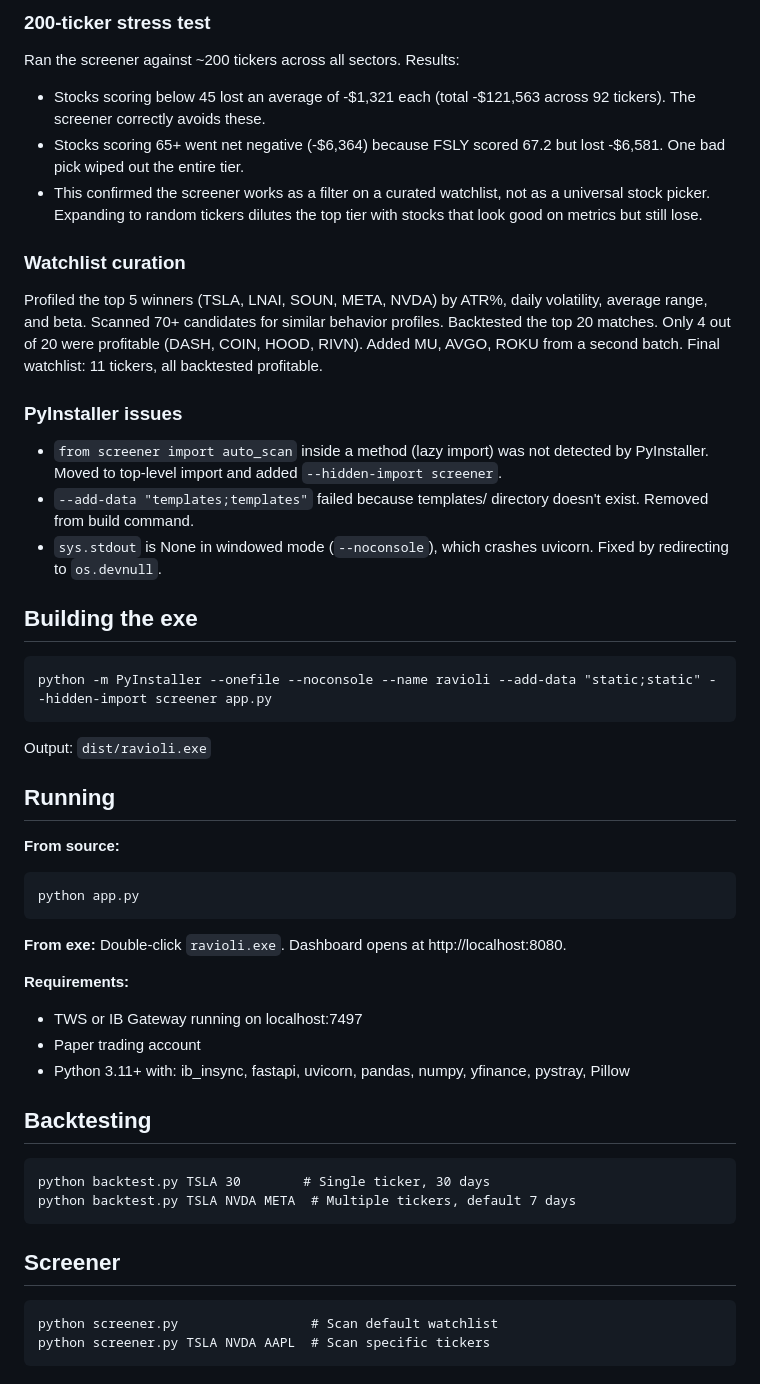
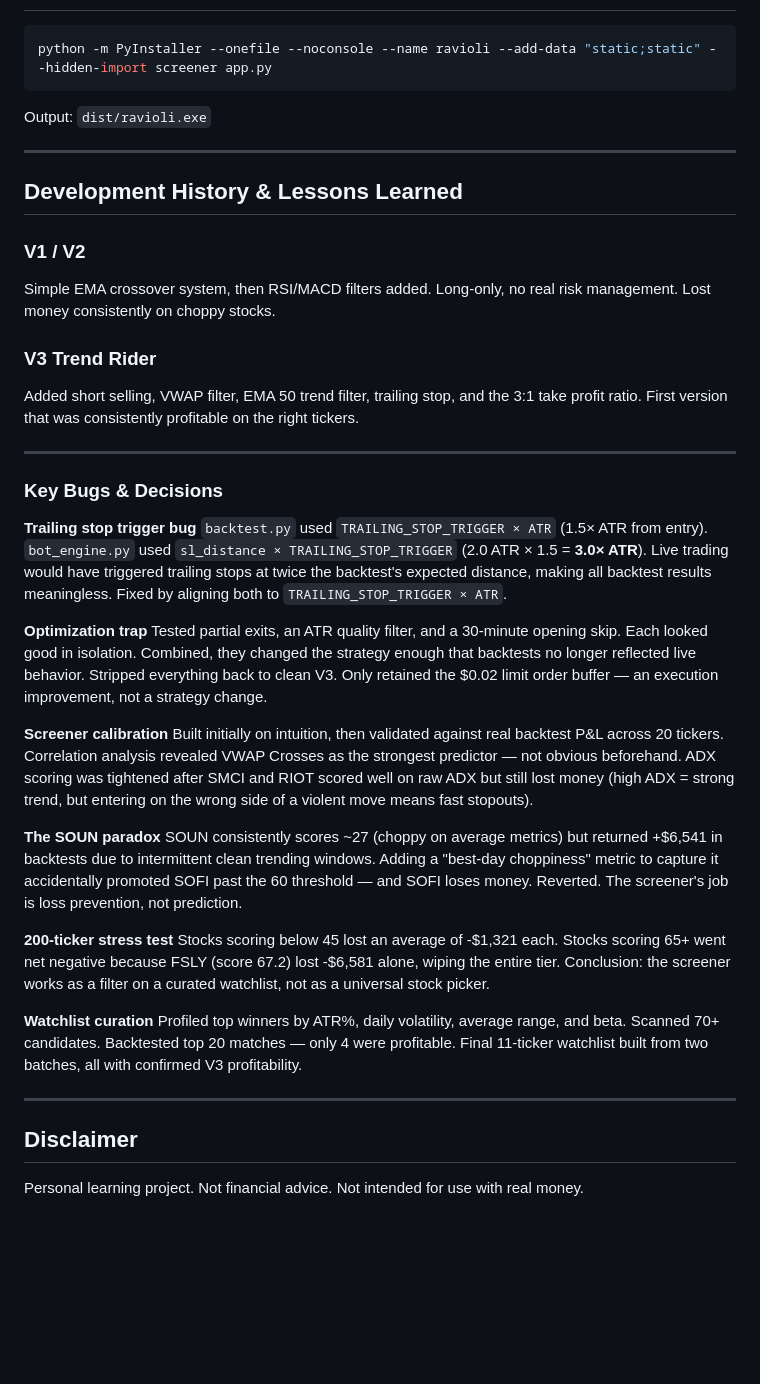
Before and after one commit to Hailongsanz/Ravioli-TradingBot, a Markdown page: README.md, the part around one of its changes. GitHub-like rendering; blank space fills up the shorter version.

````diff
--- a/README.md
+++ b/README.md
@@ -120,53 +113,43 @@ SOUN consistently scores low on the screener (~27) because its average metrics l
-### 200-ticker stress test
-
-Ran the screener against ~200 tickers across all sectors. Results:
-- Stocks scoring below 45 lost an average of -$1,321 each (total -$121,563 across 92 tickers). The screener correctly avoids these.
-- Stocks scoring 65+ went net negative (-$6,364) because FSLY scored 67.2 but lost -$6,581. One bad pick wiped out the entire tier.
-- This confirmed the screener works as a filter on a curated watchlist, not as a universal stock picker. Expanding to random tickers dilutes the top tier with stocks that look good on metrics but still lose.
-
-### Watchlist curation
-
-Profiled the top 5 winners (TSLA, LNAI, SOUN, META, NVDA) by ATR%, daily volatility, average range, and beta. Scanned 70+ candidates for similar behavior profiles. Backtested the top 20 matches. Only 4 out of 20 were profitable (DASH, COIN, HOOD, RIVN). Added MU, AVGO, ROKU from a second batch. Final watchlist: 11 tickers, all backtested profitable.
-
-### PyInstaller issues
-
-- `from screener import auto_scan` inside a method (lazy import) was not detected by PyInstaller. Moved to top-level import and added `--hidden-import screener`.
-- `--add-data "templates;templates"` failed because templates/ directory doesn't exist. Removed from build command.
-- `sys.stdout` is None in windowed mode (`--noconsole`), which crashes uvicorn. Fixed by redirecting to `os.devnull`.
-
-## Building the exe
-
-```
+```bash
 python -m PyInstaller --onefile --noconsole --name ravioli --add-data "static;static" --hidden-import screener app.py
 ```
 
 Output: `dist/ravioli.exe`
 
-## Running
+---
 
-**From source:**
-```
-python app.py
-```
+## Development History & Lessons Learned
 
-**From exe:**
-Double-click `ravioli.exe`. Dashboard opens at http://localhost:8080.
+### V1 / V2
+Simple EMA crossover system, then RSI/MACD filters added. Long-only, no real risk management. Lost money consistently on choppy stocks.
 
-**Requirements:**
-- TWS or IB Gateway running on localhost:7497
-- Paper trading account
-- Python 3.11+ with: ib_insync, fastapi, uvicorn, pandas, numpy, yfinance, pystray, Pillow
+### V3 Trend Rider
+Added short selling, VWAP filter, EMA 50 trend filter, trailing stop, and the 3:1 take profit ratio. First version that was consistently profitable on the right tickers.
 
-## Backtesting
+---
 
-```
-python backtest.py TSLA 30        # Single ticker, 30 days
-python backtest.py TSLA NVDA META  # Multiple tickers, default 7 days
-```
+### Key Bugs & Decisions
 
-## Screener
+**Trailing stop trigger bug**
+`backtest.py` used `TRAILING_STOP_TRIGGER × ATR` (1.5× ATR from entry). `bot_engine.py` used `sl_distance × TRAILING_STOP_TRIGGER` (2.0 ATR × 1.5 = **3.0× ATR**). Live trading would have triggered trailing stops at twice the backtest's expected distance, making all backtest results meaningless. Fixed by aligning both to `TRAILING_STOP_TRIGGER × ATR`.
 
-```
-python screener.py                 # Scan default watchlist
-python screener.py TSLA NVDA AAPL  # Scan specific tickers
-```
+**Optimization trap**
+Tested partial exits, an ATR quality filter, and a 30-minute opening skip. Each looked good in isolation. Combined, they changed the strategy enough that backtests no longer reflected live behavior. Stripped everything back to clean V3. Only retained the $0.02 limit order buffer — an execution improvement, not a strategy change.
+
+**Screener calibration**
+Built initially on intuition, then validated against real backtest P&L across 20 tickers. Correlation analysis revealed VWAP Crosses as the strongest predictor — not obvious beforehand. ADX scoring was tightened after SMCI and RIOT scored well on raw ADX but still lost money (high ADX = strong trend, but entering on the wrong side of a violent move means fast stopouts).
+
+**The SOUN paradox**
+SOUN consistently scores ~27 (choppy on average metrics) but returned +$6,541 in backtests due to intermittent clean trending windows. Adding a "best-day choppiness" metric to capture it accidentally promoted SOFI past the 60 threshold — and SOFI loses money. Reverted. The screener's job is loss prevention, not prediction.
+
+**200-ticker stress test**
+Stocks scoring below 45 lost an average of -$1,321 each. Stocks scoring 65+ went net negative because FSLY (score 67.2) lost -$6,581 alone, wiping the entire tier. Conclusion: the screener works as a filter on a curated watchlist, not as a universal stock picker.
+
+**Watchlist curation**
+Profiled top winners by ATR%, daily volatility, average range, and beta. Scanned 70+ candidates. Backtested top 20 matches — only 4 were profitable. Final 11-ticker watchlist built from two batches, all with confirmed V3 profitability.
+
+---
+
+## Disclaimer
+
+Personal learning project. Not financial advice. Not intended for use with real money.
````
Also changed, not shown: other parts of README.md (+73 -80 lines).
